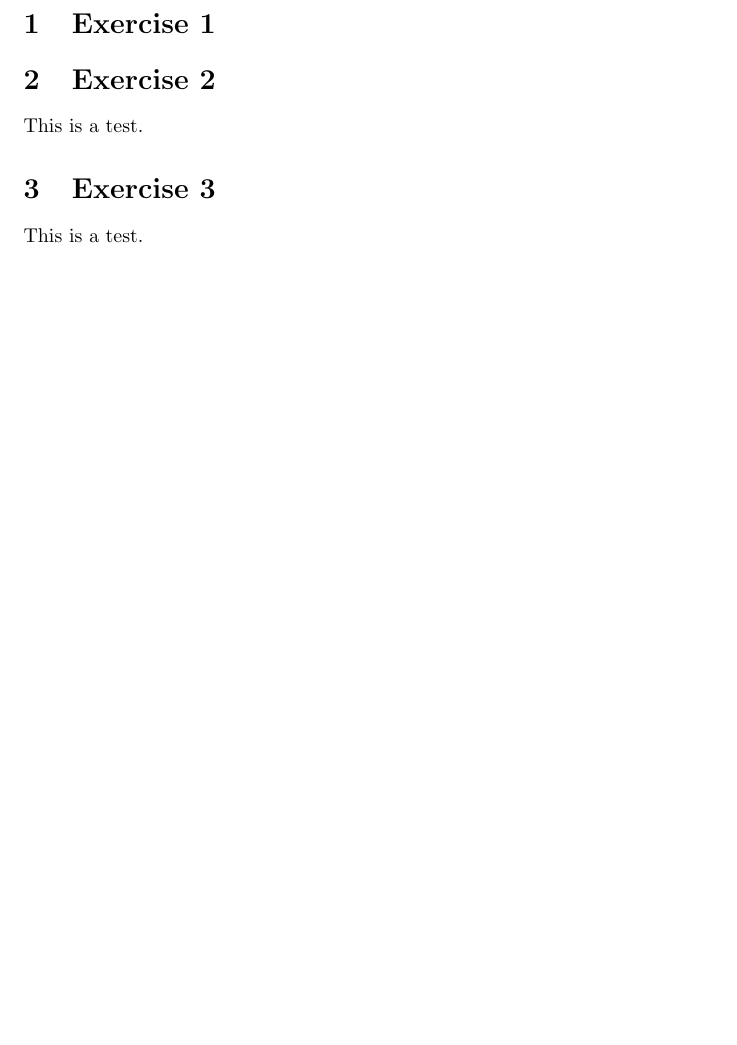
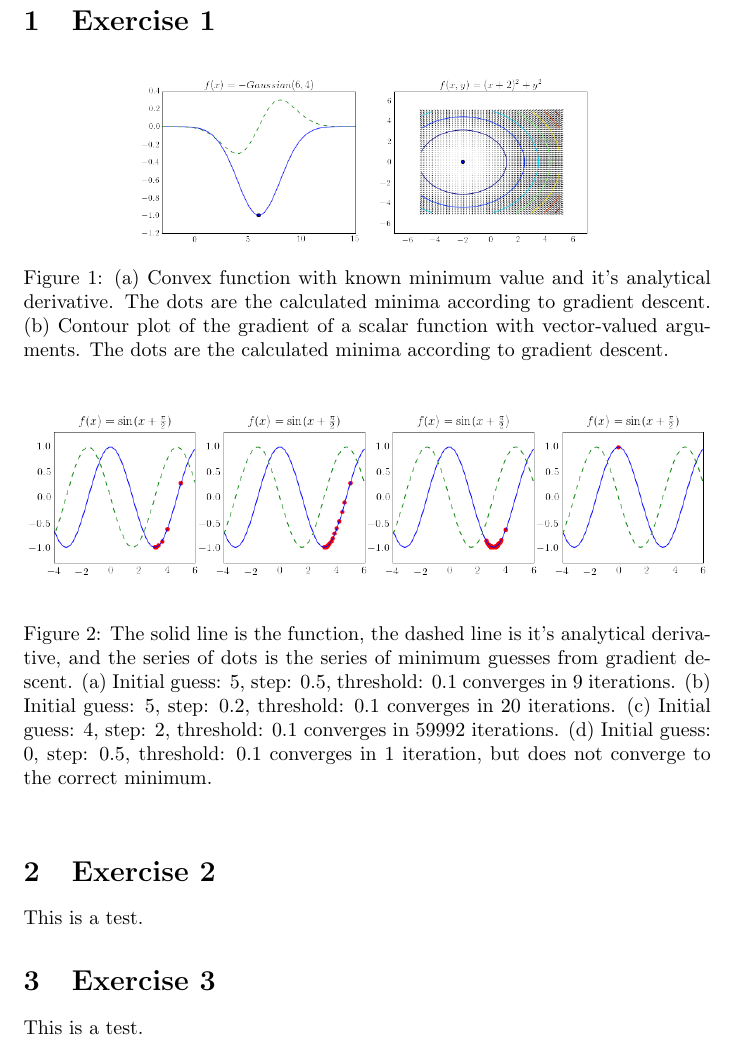
Before and after one commit to mprat/6867-homework1, a LaTeX problem sheet (homework1soln.tex): part of the page before the commit and part of page 1 of 2 after it, cut so that both start at the same text, the shorter picture padded with empty space. Compiled offline with pdfLaTeX.

Commit message:
first two figures for exercise 1 complete

```diff
--- a/homework1soln.tex
+++ b/homework1soln.tex
@@ -154,6 +154,20 @@
 
 % Software packages like SciPy implement a different algorithm for estimating minima. Table 1 gives a comparison of the number of iterations of the algorithm needed to find a solution. In general, the \textsc{bfgs} optimizer in SciPy performs better than the simple gradient descent algorithm presented here. Both algorithms came up to the same solution within a few significant digits.
 
+\begin{figure}[!ht]
+	\centering
+	\includegraphics[width=.66\textwidth]{exercise1-2-ab.png}
+	\label{fig:gaus}
+	\caption{(a) Convex function with known minimum value and it's analytical derivative. The dots are the calculated minima according to gradient descent. (b) Contour plot of the gradient of a scalar function with vector-valued arguments. The dots are the calculated minima according to gradient descent.}
+\end{figure}
+
+\begin{figure}[!ht]
+	\centering
+	\includegraphics[width=\textwidth]{exercise1-2-c.png}
+	\label{fig:gaus}
+	\caption{The solid line is the function, the dashed line is it's analytical derivative, and the series of dots is the series of minimum guesses from gradient descent. (a) Initial guess: 5, step: 0.5, threshold: 0.1 converges in 9 iterations. (b) Initial guess: 5, step: 0.2, threshold: 0.1 converges in 20 iterations. (c) Initial guess: 4, step: 2, threshold: 0.1 converges in 59992 iterations. (d) Initial guess: 0, step: 0.5, threshold: 0.1 converges in 1 iteration, but does not converge to the correct minimum. }
+\end{figure}
+
 
 
 % \newpage
```
Also changed, not shown: exercise1-2-a.png (added), exercise1-2-ab.png (added), exercise1-2-b.png (added), exercise1-2-c.png (added), homework1soln.pdf, 5 other files.
